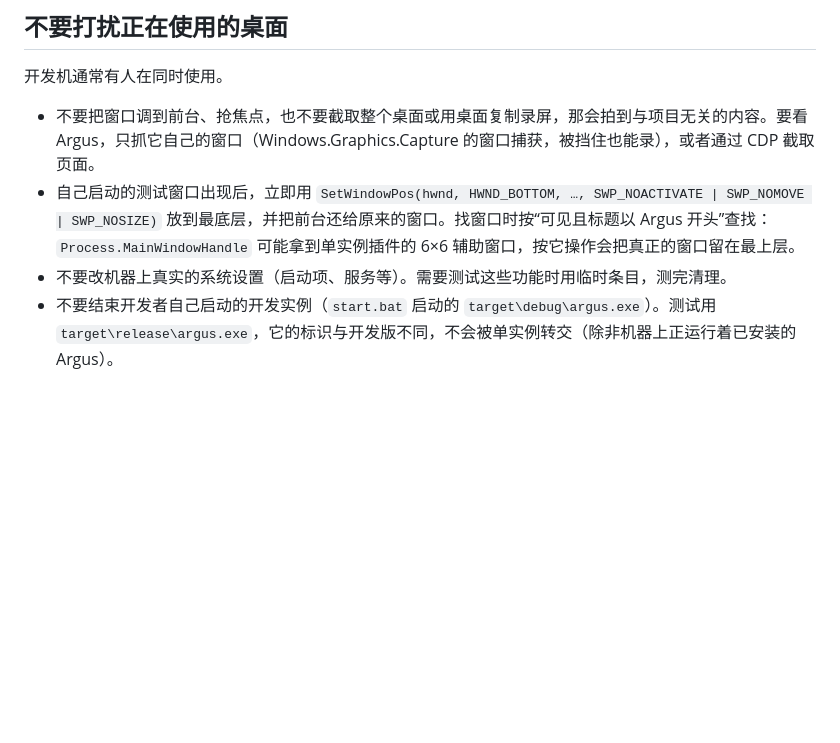
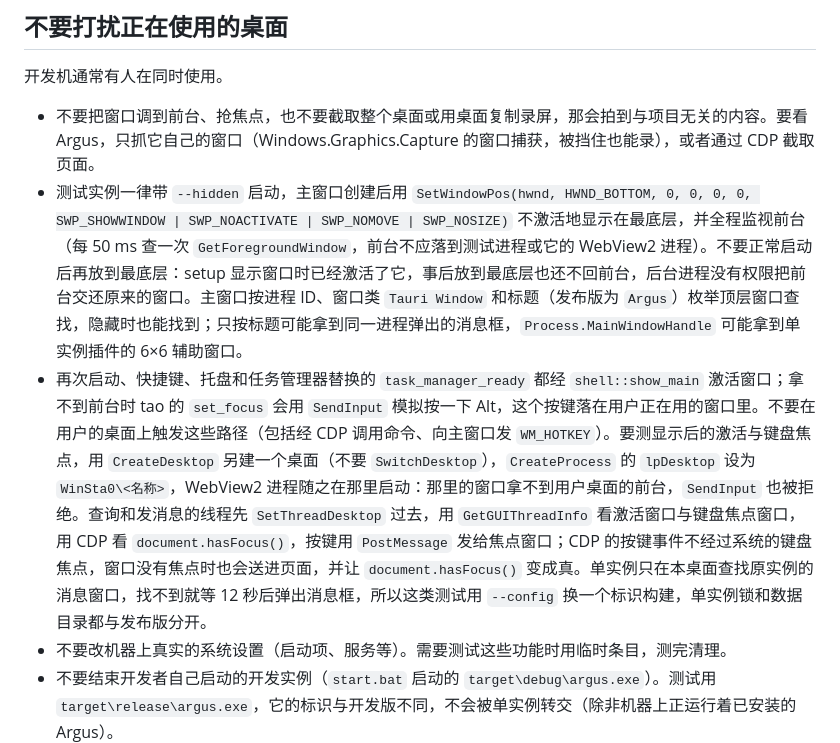
Before and after one commit to Ray-lea/Argus, a Markdown page: AGENTS.md, the part around the change. GitHub-like rendering; blank space fills up the shorter version.

Commit message:
docs: 测试实例改为隐藏启动后不激活地显示，显示与焦点在另建的桌面里测
根 AGENTS.md“不要打扰正在使用的桌面”：原先的做法（窗口出现后放到最底层、
把前台还给原来的窗口）行不通，此时窗口已经拿到前台，后台进程也没有权限还
回去。现在测试实例一律带 --hidden 启动（上一个提交之后不再抢前台），再用
SetWindowPos(HWND_BOTTOM, SWP_SHOWWINDOW | SWP_NOACTIVATE) 不激活地显示，
全程监视前台。

另记显示路径的风险与测法：show_main 拿不到前台时，tao 的 set_focus 用
SendInput 模拟按一下 Alt，按键落在用户正在用的窗口里，所以不要在用户的桌面上
触发显示。要测显示后的激活与键盘焦点，在 CreateDesktop 另建的桌面里运行：实测
那里的窗口拿不到用户桌面的前台，SendInput 返回 0、错误 5。CDP 的按键事件在
窗口没有焦点时也会送进页面，并让 document.hasFocus() 变成真，不能用来测键盘
焦点。单实例只在本桌面查找原实例，另一个桌面上的同标识实例会让后启动的实例
等 12 秒后弹出消息框，所以这类测试换一个标识构建。

Co-Authored-By: Claude Opus 5.5 <noreply@anthropic.com>

```diff
--- a/AGENTS.md
+++ b/AGENTS.md
@@ -24,7 +24,8 @@ Argus 是 Windows 任务管理器：Rust 采集层 `argus-core`（NT 原生接
 开发机通常有人在同时使用。
 
 - 不要把窗口调到前台、抢焦点，也不要截取整个桌面或用桌面复制录屏，那会拍到与项目无关的内容。要看 Argus，只抓它自己的窗口（Windows.Graphics.Capture 的窗口捕获，被挡住也能录），或者通过 CDP 截取页面。
-- 自己启动的测试窗口出现后，立即用 `SetWindowPos(hwnd, HWND_BOTTOM, …, SWP_NOACTIVATE | SWP_NOMOVE | SWP_NOSIZE)` 放到最底层，并把前台还给原来的窗口。找窗口时按“可见且标题以 Argus 开头”查找：`Process.MainWindowHandle` 可能拿到单实例插件的 6×6 辅助窗口，按它操作会把真正的窗口留在最上层。
+- 测试实例一律带 `--hidden` 启动，主窗口创建后用 `SetWindowPos(hwnd, HWND_BOTTOM, 0, 0, 0, 0, SWP_SHOWWINDOW | SWP_NOACTIVATE | SWP_NOMOVE | SWP_NOSIZE)` 不激活地显示在最底层，并全程监视前台（每 50 ms 查一次 `GetForegroundWindow`，前台不应落到测试进程或它的 WebView2 进程）。不要正常启动后再放到最底层：setup 显示窗口时已经激活了它，事后放到最底层也还不回前台，后台进程没有权限把前台交还原来的窗口。主窗口按进程 ID、窗口类 `Tauri Window` 和标题（发布版为 `Argus`）枚举顶层窗口查找，隐藏时也能找到；只按标题可能拿到同一进程弹出的消息框，`Process.MainWindowHandle` 可能拿到单实例插件的 6×6 辅助窗口。
+- 再次启动、快捷键、托盘和任务管理器替换的 `task_manager_ready` 都经 `shell::show_main` 激活窗口；拿不到前台时 tao 的 `set_focus` 会用 `SendInput` 模拟按一下 Alt，这个按键落在用户正在用的窗口里。不要在用户的桌面上触发这些路径（包括经 CDP 调用命令、向主窗口发 `WM_HOTKEY`）。要测显示后的激活与键盘焦点，用 `CreateDesktop` 另建一个桌面（不要 `SwitchDesktop`），`CreateProcess` 的 `lpDesktop` 设为 `WinSta0\<名称>`，WebView2 进程随之在那里启动：那里的窗口拿不到用户桌面的前台，`SendInput` 也被拒绝。查询和发消息的线程先 `SetThreadDesktop` 过去，用 `GetGUIThreadInfo` 看激活窗口与键盘焦点窗口，用 CDP 看 `document.hasFocus()`，按键用 `PostMessage` 发给焦点窗口；CDP 的按键事件不经过系统的键盘焦点，窗口没有焦点时也会送进页面，并让 `document.hasFocus()` 变成真。单实例只在本桌面查找原实例的消息窗口，找不到就等 12 秒后弹出消息框，所以这类测试用 `--config` 换一个标识构建，单实例锁和数据目录都与发布版分开。
 - 不要改机器上真实的系统设置（启动项、服务等）。需要测试这些功能时用临时条目，测完清理。
 - 不要结束开发者自己启动的开发实例（`start.bat` 启动的 `target\debug\argus.exe`）。测试用 `target\release\argus.exe`，它的标识与开发版不同，不会被单实例转交（除非机器上正运行着已安装的 Argus）。
 - 自己启动的实例用完就关，尤其是开了远程调试端口的：端口可以驱动应用里的 Tauri 命令。
```
